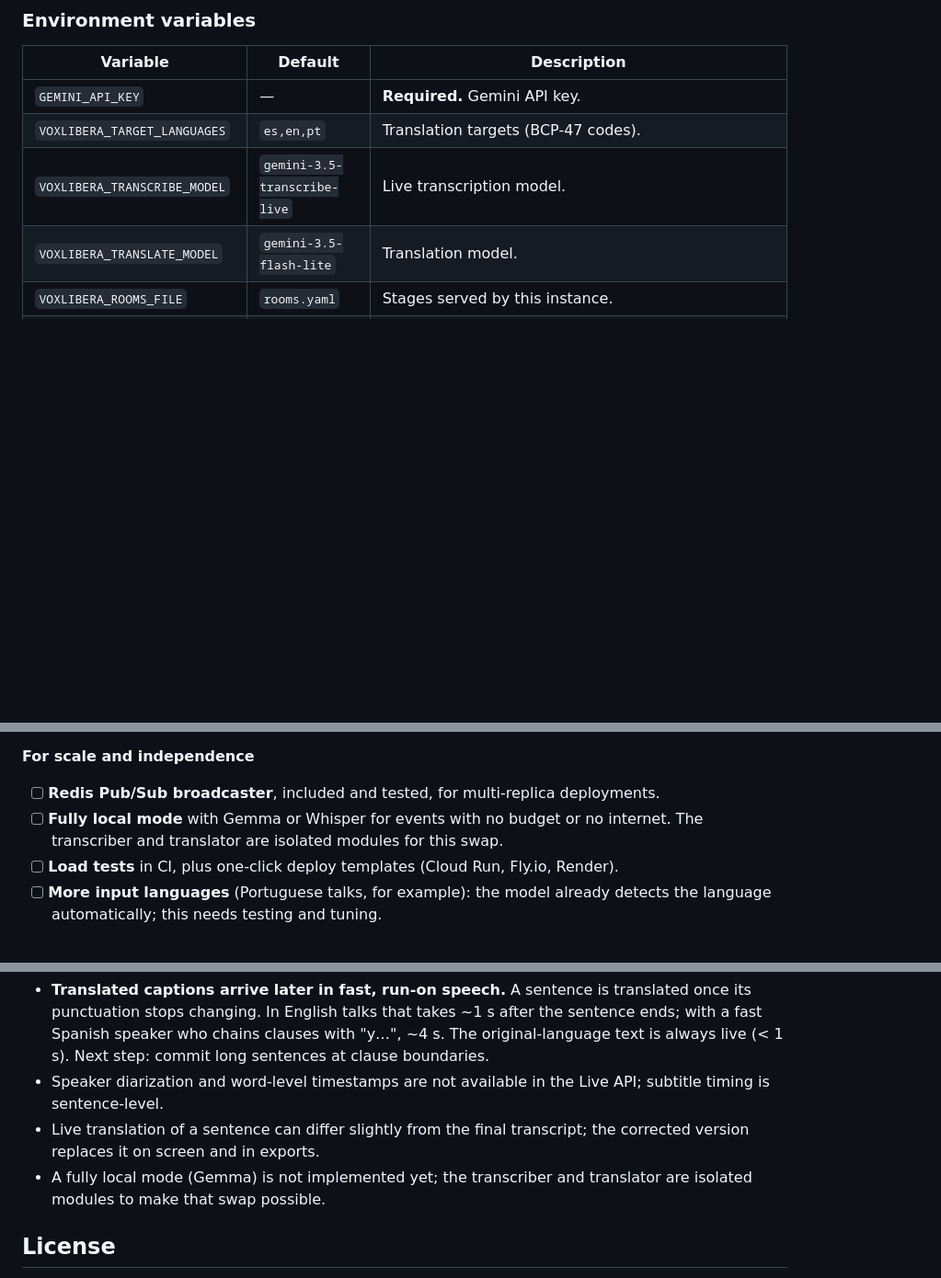
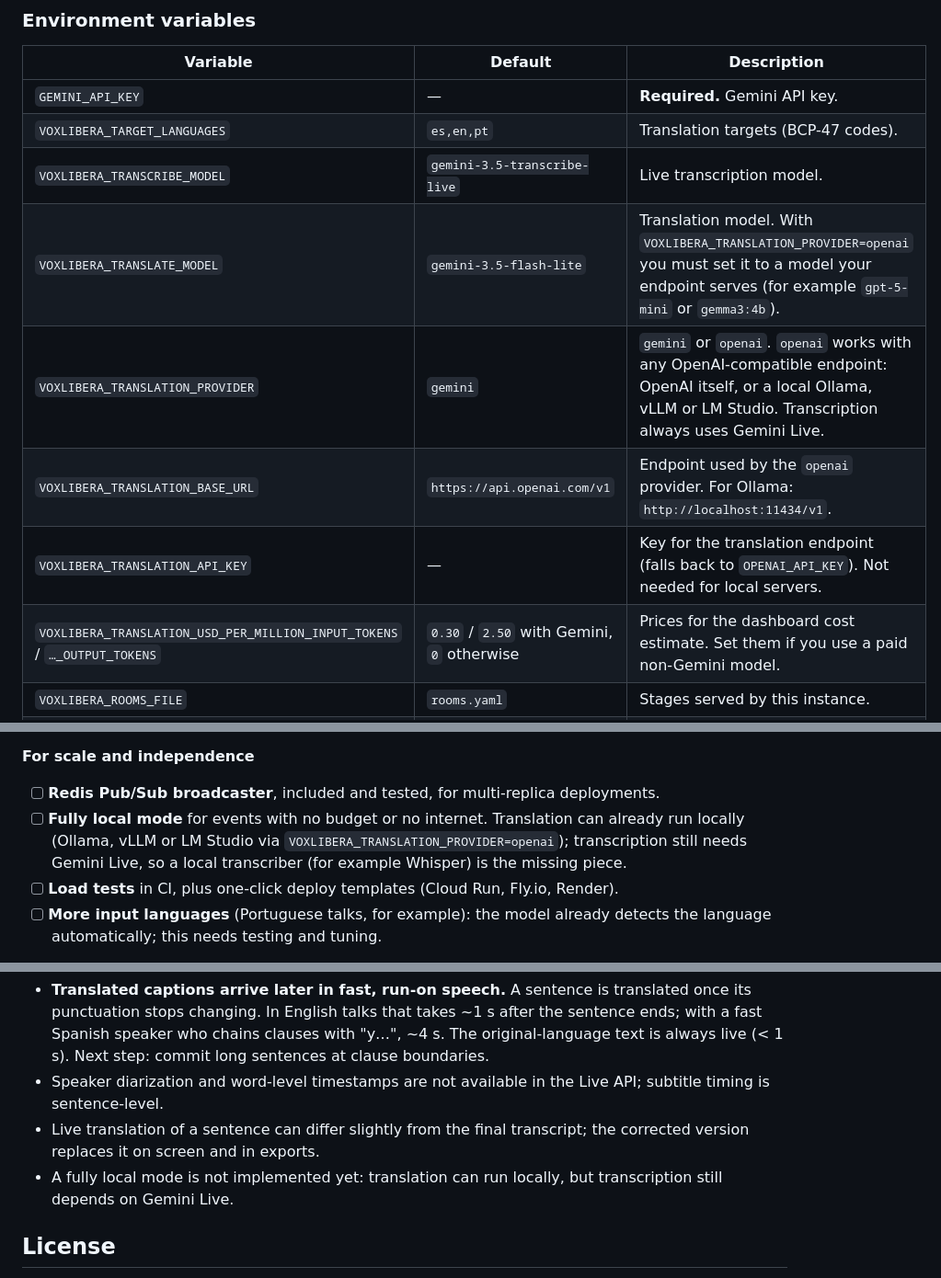
Before and after one commit to Kitatzu/voxlibera, a Markdown page: README.md, 3 parts joined by grey strips. Shown at 92% size. Rendered like a GitHub page; blank space fills up the shorter version.

```diff
--- a/README.md
+++ b/README.md
@@ -254,7 +254,11 @@ Tip: update each stage's glossary with the next speaker's name and talk keywords
 | `GEMINI_API_KEY` | — | **Required.** Gemini API key. |
 | `VOXLIBERA_TARGET_LANGUAGES` | `es,en,pt` | Translation targets (BCP-47 codes). |
 | `VOXLIBERA_TRANSCRIBE_MODEL` | `gemini-3.5-transcribe-live` | Live transcription model. |
-| `VOXLIBERA_TRANSLATE_MODEL` | `gemini-3.5-flash-lite` | Translation model. |
+| `VOXLIBERA_TRANSLATE_MODEL` | `gemini-3.5-flash-lite` | Translation model. With `VOXLIBERA_TRANSLATION_PROVIDER=openai` you must set it to a model your endpoint serves (for example `gpt-5-mini` or `gemma3:4b`). |
+| `VOXLIBERA_TRANSLATION_PROVIDER` | `gemini` | `gemini` or `openai`. `openai` works with any OpenAI-compatible endpoint: OpenAI itself, or a local Ollama, vLLM or LM Studio. Transcription always uses Gemini Live. |
+| `VOXLIBERA_TRANSLATION_BASE_URL` | `https://api.openai.com/v1` | Endpoint used by the `openai` provider. For Ollama: `http://localhost:11434/v1`. |
+| `VOXLIBERA_TRANSLATION_API_KEY` | — | Key for the translation endpoint (falls back to `OPENAI_API_KEY`). Not needed for local servers. |
+| `VOXLIBERA_TRANSLATION_USD_PER_MILLION_INPUT_TOKENS` / `…_OUTPUT_TOKENS` | `0.30` / `2.50` with Gemini, `0` otherwise | Prices for the dashboard cost estimate. Set them if you use a paid non-Gemini model. |
 | `VOXLIBERA_ROOMS_FILE` | `rooms.yaml` | Stages served by this instance. |
 | `VOXLIBERA_ADMIN_KEY` | — | **Required whenever the server is exposed beyond localhost.** Needed to broadcast audio and to use the dashboard actions (the pages ask for it once). The audience never needs it. If the server binds to a non-loopback host with no key set, it refuses to start. |
 | `VOXLIBERA_ALLOW_OPEN` | — | Escape hatch for a closed venue network with no `VOXLIBERA_ADMIN_KEY`: set to `1` to start anyway (the server logs a loud warning). Leave unset for any deployment reachable from the internet. |
@@ -309,7 +313,7 @@ Ideas for the next iterations, roughly by impact.
 
 **For scale and independence**
 - [ ] **Redis Pub/Sub broadcaster**, included and tested, for multi-replica deployments.
-- [ ] **Fully local mode** with Gemma or Whisper for events with no budget or no internet. The transcriber and translator are isolated modules for this swap.
+- [ ] **Fully local mode** for events with no budget or no internet. Translation can already run locally (Ollama, vLLM or LM Studio via `VOXLIBERA_TRANSLATION_PROVIDER=openai`); transcription still needs Gemini Live, so a local transcriber (for example Whisper) is the missing piece.
 - [ ] **Load tests** in CI, plus one-click deploy templates (Cloud Run, Fly.io, Render).
 - [ ] **More input languages** (Portuguese talks, for example): the model already detects the language automatically; this needs testing and tuning.
 
@@ -322,7 +326,7 @@ Ideas for the next iterations, roughly by impact.
 - **Translated captions arrive later in fast, run-on speech.** A sentence is translated once its punctuation stops changing. In English talks that takes ~1 s after the sentence ends; with a fast Spanish speaker who chains clauses with "y…", ~4 s. The original-language text is always live (< 1 s). Next step: commit long sentences at clause boundaries.
 - Speaker diarization and word-level timestamps are not available in the Live API; subtitle timing is sentence-level.
 - Live translation of a sentence can differ slightly from the final transcript; the corrected version replaces it on screen and in exports.
-- A fully local mode (Gemma) is not implemented yet; the transcriber and translator are isolated modules to make that swap possible.
+- A fully local mode is not implemented yet: translation can run locally, but transcription still depends on Gemini Live.
 
 ## License
 
```
Also changed, not shown: README.es.md (+7 -3 lines).
